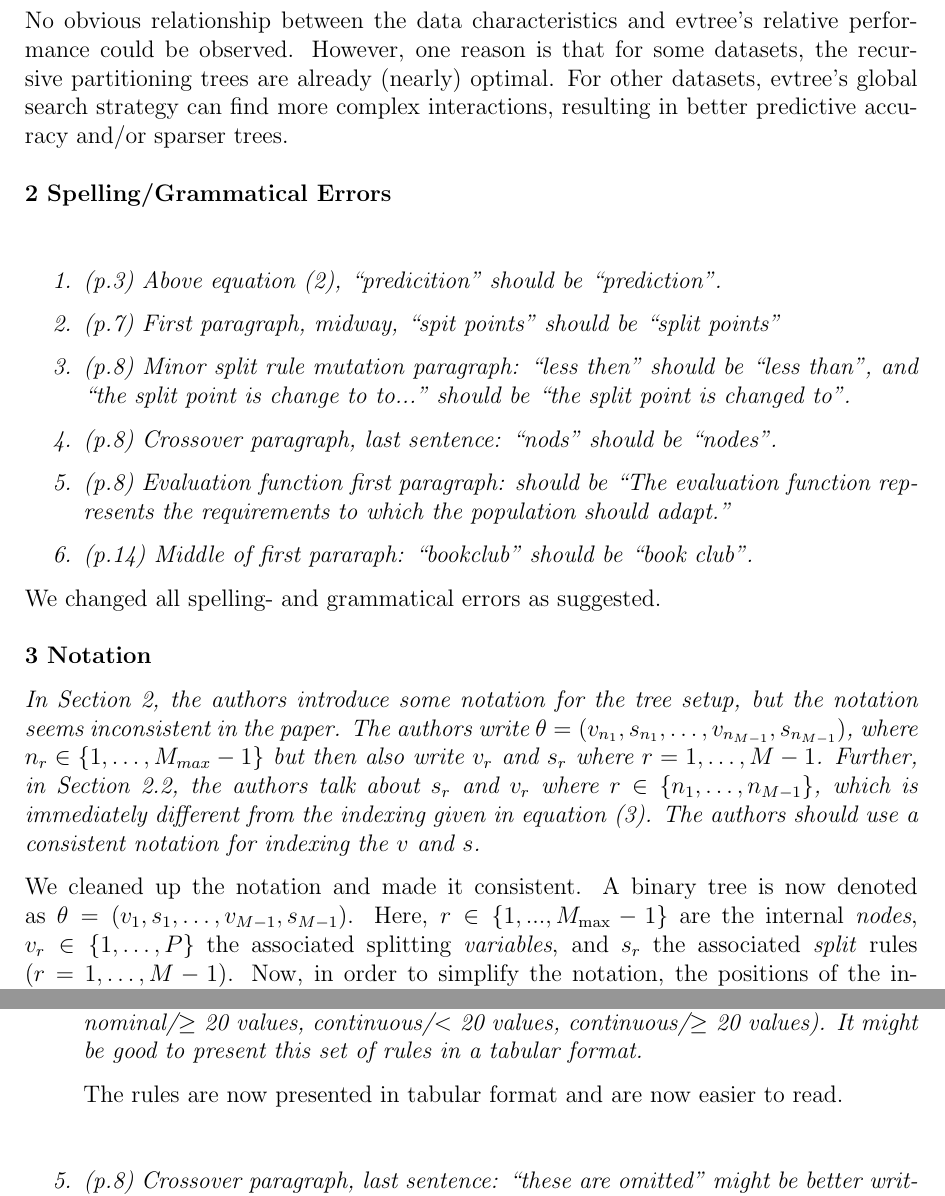
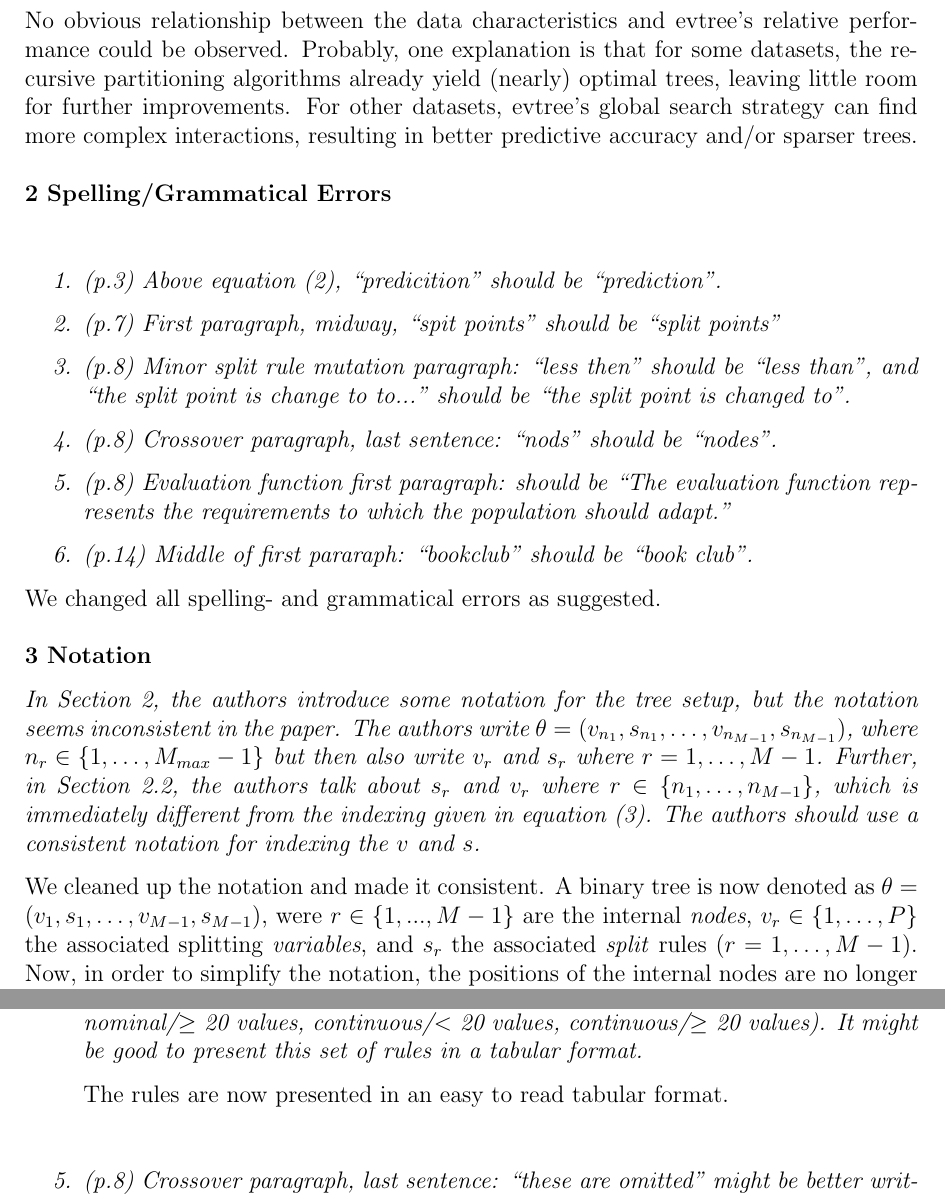
Before and after one commit to ma0511/partykit, a LaTeX letter (pkg/evtree/Submission_JSS/Revisions/response_revision_14032012.tex): two parts of pages 2 and 4 of 5, joined at a grey line, cut so that both start at the same text. Compiled offline with pdfLaTeX.

Commit message:
continued revision; reply is added to new folder 'Revisions'iin folder 'Submission_jss'
git-svn-id: svn://svn.r-forge.r-project.org/svnroot/partykit@286 255f4249-2263-4417-b1ea-8498779e27a7

```diff
--- a/pkg/evtree/Submission_JSS/Revisions/response_revision_14032012.tex
+++ b/pkg/evtree/Submission_JSS/Revisions/response_revision_14032012.tex
@@ -41,10 +41,10 @@ We cleaned-up the notation and wording according to the reviewer's recommendatio
 We added the following paragraph to the ``Conclusions'', as an explanation as to when and why evtree outperforms its competitors:
 
 No obvious relationship between the data characteristics and evtree's
-relative performance could be observed. However, one reason is that for some datasets,
-the recursive partitioning trees are already (nearly) optimal. For other datasets,
- evtree's global search strategy can find more complex interactions,
-resulting in better predictive accuracy and/or sparser trees.
+relative performance could be observed. Probably, one explanation is that for some datasets,
+the recursive partitioning algorithms already yield (nearly) optimal trees, leaving little room for further
+improvements. For other datasets, evtree's global search strategy can find more
+complex interactions, resulting in better predictive accuracy and/or sparser trees.
 \\ \\
 \textbf{2 Spelling/Grammatical Errors}
 
@@ -68,15 +68,14 @@ We changed all spelling- and grammatical errors as suggested.
 \textit{In Section 2, the authors introduce some notation for the tree setup, but the notation seems inconsistent in the paper. The authors write $\theta=(v_{n_1}, s_{n_1},\dots,v_{n_{M-1}},s_{n_{M-1}})$, where $n_r \in \{1,\dots, M_{max}-1\}$ but then also write $v_r$ and $s_r$ where $r=1,\dots,M-1$. Further, in Section 2.2, the authors talk about $s_r$ and $v_r$ where $r \in \{n_1, \dots, n_{M-1} \}$, which is immediately different from the indexing given
 in equation (3). The authors should use a consistent notation for indexing the $v$ and $s$.}
 
-We cleaned up the notation and made it consistent. A binary tree is now denoted as $\theta=(v_1, s_1, \dots, v_{M-1}, s_{M-1})$. Here, $r \in \{1,...,M_{\max}-1\}$ are the internal \emph{nodes}, $v_r \in \{1, \dots ,P\}$ the associated splitting \emph{variables}, and $s_r$ the associated \emph{split} rules ($r = 1, \dots, M-1$). Now, in order to simplify the notation, the positions of the internal nodes are no longer made explicit.
+We cleaned up the notation and made it consistent. A binary tree is now denoted as $\theta=(v_1, s_1, \dots, v_{M-1}, s_{M-1})$, were $r \in \{1,...,M-1\}$ are the internal \emph{nodes}, $v_r \in \{1, \dots ,P\}$ the associated splitting \emph{variables}, and $s_r$ the associated \emph{split} rules ($r = 1, \dots, M-1$). Now, in order to simplify the notation, the positions of the internal nodes are no longer made explicit.
 \\  \\
 \textbf{4 Case Study}
 
-\textit{
-The authors have provided very minimal information on the dataset. (p.14) The authors write
+\textit{The authors have provided very minimal information on the dataset. (p.14) The authors write
 ``Thus, the evolutionary tree uses a different cutoff in art for book club members that joined in the last year as opposed to older customers." The text does not explain which variable corresponds to ``join date", but based on Figure 3, one can indirectly infer that this variable is first. The authors have described te variable first as the number of months since the first purchase, but do not say that members join the book club upon making their first purchase.}
 
-We added a Table, which shortly describes the variables of the Bookbinder's Book Club dataset. We assumed the join date to be equal to the data of the first purchase. To avoid confusions we changed the sentence:
+We added a table (Table 2), which shortly describes the variables of the Bookbinder's Book Club dataset. We assumed the join date to be equal to the data of the first purchase. To avoid confusions we changed the sentence:
 
 ``Thus, the evolutionary tree uses a different cutoff in art for book club members that joined in the last year as opposed to older customers."
 
@@ -109,7 +108,7 @@ We changed the sentence according to the recommendations.
 
 \textit{\item (p.8) Minor split rule mutation paragraph: The description of the mutation rules is rather complex, with really 4 different cases to consider (nominal/$<$ 20 values, nominal/$\ge$ 20 values, continuous/$<$ 20 values, continuous/$\ge$ 20 values). It might be good to present this set of rules in a tabular format.}
 
-The rules are now presented in tabular format and are now easier to read.
+The rules are now presented in an easy to read tabular format.
 
 \textit{\item (p.8) Crossover paragraph, last sentence: ``these are omitted" might be better written as ``they are omitted" to be clear that ``these" refers to the invalid nodes.}
 
```
Also changed, not shown: 1 other file.
